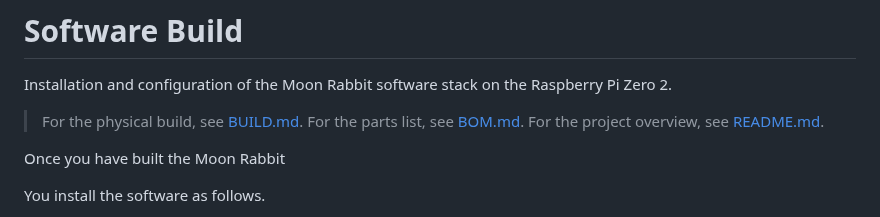
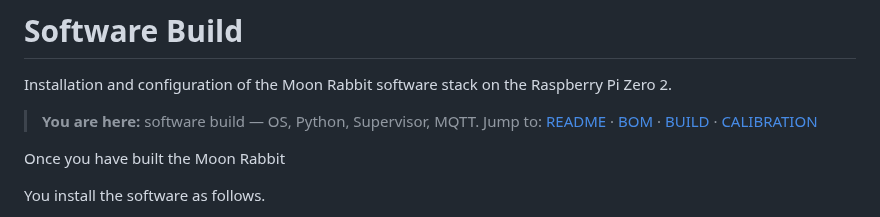
Before and after one commit to SteveBz/MoonRabbit, a Markdown page: SOFTWARE_BUILD.md, the part around the change. Rendered like a GitHub page.

Commit message:
Revise navigation and headings in SOFTWARE_BUILD.md
Updated navigation links and section headings in the software build documentation.

```diff
--- a/SOFTWARE_BUILD.md
+++ b/SOFTWARE_BUILD.md
@@ -2,8 +2,8 @@
 
 Installation and configuration of the Moon Rabbit software stack on the Raspberry Pi Zero 2.
 
-> For the physical build, see [BUILD.md](BUILD.md). For the parts list, see [BOM.md](BOM.md). For the project overview, see [README.md](README.md).
-
+> **You are here:** software build — OS, Python, Supervisor, MQTT.
+> Jump to: [README](README.md) · [BOM](BOM.md) · [BUILD](BUILD.md) · [CALIBRATION](CALIBRATION.md)
 
 Once you have built the Moon Rabbit
 
```
